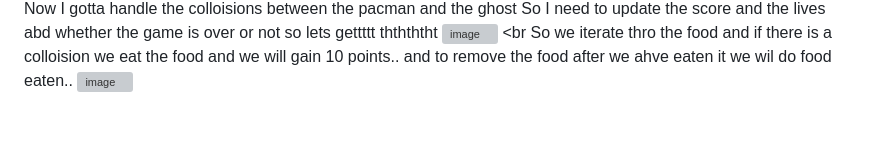
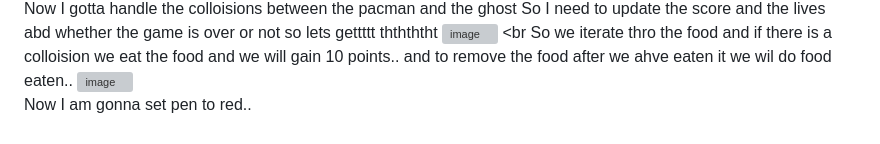
Before and after one commit to HashirX-ux/Pacman, a Markdown page: Journal.md, the part around the change. Drawn GitHub-style; grey boxes are pictures that could not be loaded.

```diff
--- a/Journal.md
+++ b/Journal.md
@@ -349,3 +349,4 @@ Now I gotta handle the colloisions between the pacman and the ghost So I need to
 So we iterate thro the food and if there is a colloision we eat the food and we will gain 10 points.. and to remove the food after we ahve eaten it we wil do food eaten..
 <img width="761" height="343" alt="image" src="https://github.com/user-attachments/assets/7b446c6c-26ad-42e1-a754-f7a1e91715d9" />
 <br>
+Now I am gonna set pen to red..
```
